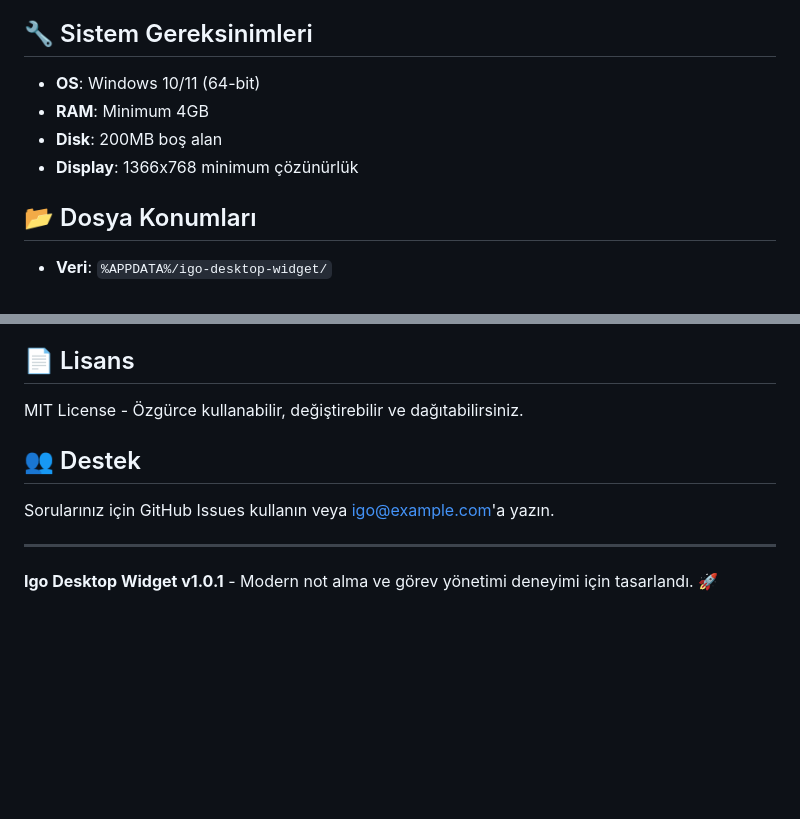
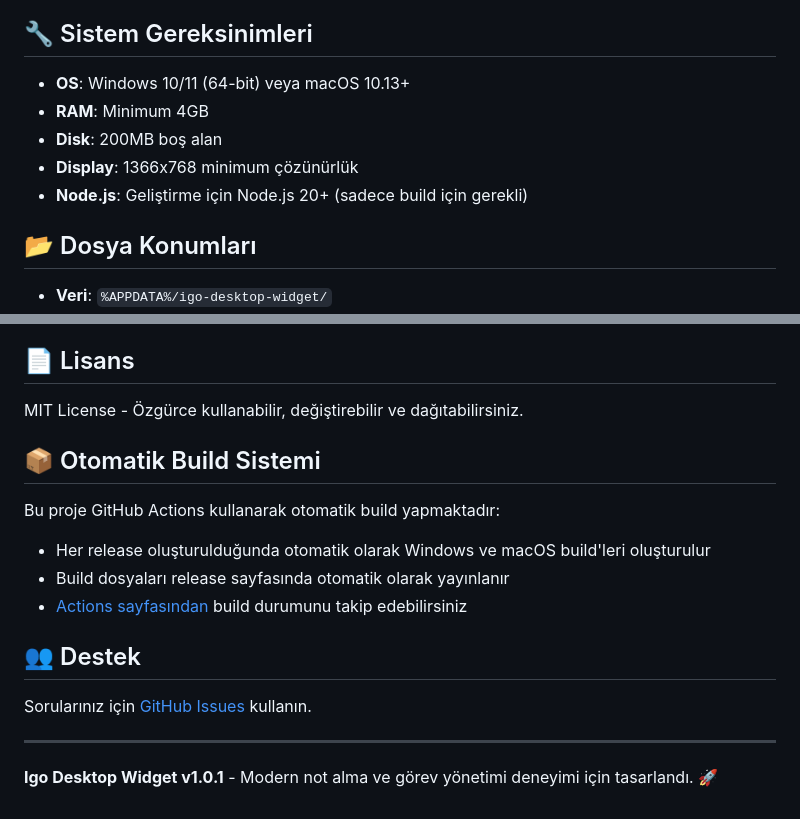
Before and after one commit to 0AGP0/Igo, a Markdown page: README.md, 2 parts joined by grey strips. Rendered like a GitHub page; blank space fills up the shorter version.

```diff
--- a/README.md
+++ b/README.md
@@ -99,10 +145,11 @@ Kurulum gerektirmeyen portable versiyonu da mevcuttur: `Igo Portable 1.0.1.exe`
 
 ## 🔧 Sistem Gereksinimleri
 
-- **OS**: Windows 10/11 (64-bit)
+- **OS**: Windows 10/11 (64-bit) veya macOS 10.13+
 - **RAM**: Minimum 4GB
 - **Disk**: 200MB boş alan
 - **Display**: 1366x768 minimum çözünürlük
+- **Node.js**: Geliştirme için Node.js 20+ (sadece build için gerekli)
 
 ## 📂 Dosya Konumları
 
@@ -150,9 +197,16 @@ Gelecek güncellemeler:
 
 MIT License - Özgürce kullanabilir, değiştirebilir ve dağıtabilirsiniz.
 
+## 📦 Otomatik Build Sistemi
+
+Bu proje GitHub Actions kullanarak otomatik build yapmaktadır:
+- Her release oluşturulduğunda otomatik olarak Windows ve macOS build'leri oluşturulur
+- Build dosyaları release sayfasında otomatik olarak yayınlanır
+- [Actions sayfasından](https://github.com/0AGP0/Igo/actions) build durumunu takip edebilirsiniz
+
 ## 👥 Destek
 
-Sorularınız için GitHub Issues kullanın veya igo@example.com'a yazın.
+Sorularınız için [GitHub Issues](https://github.com/0AGP0/Igo/issues) kullanın.
 
 ---
 
```
Also changed, not shown: other parts of README.md (+51 -5 lines).
